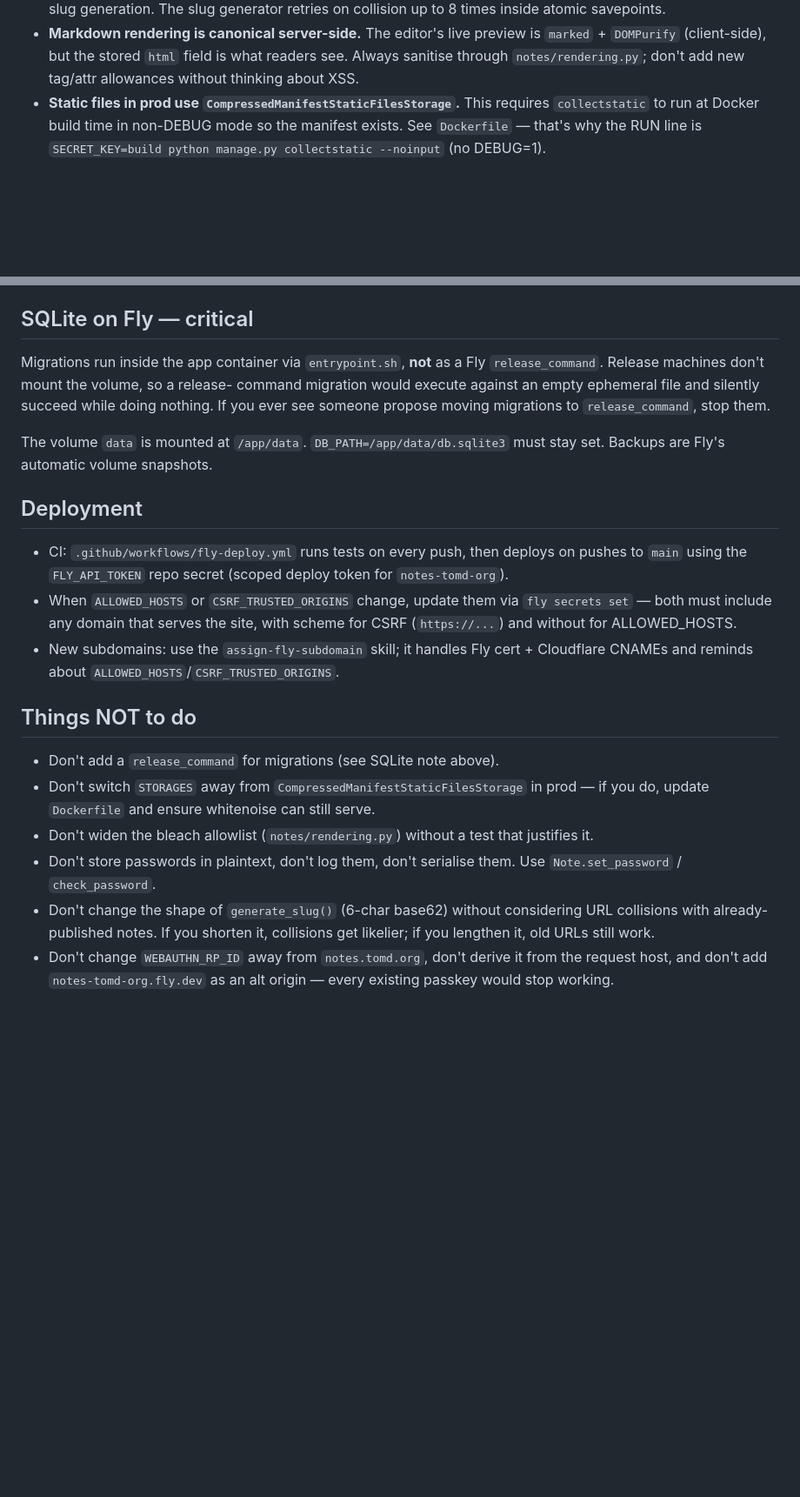
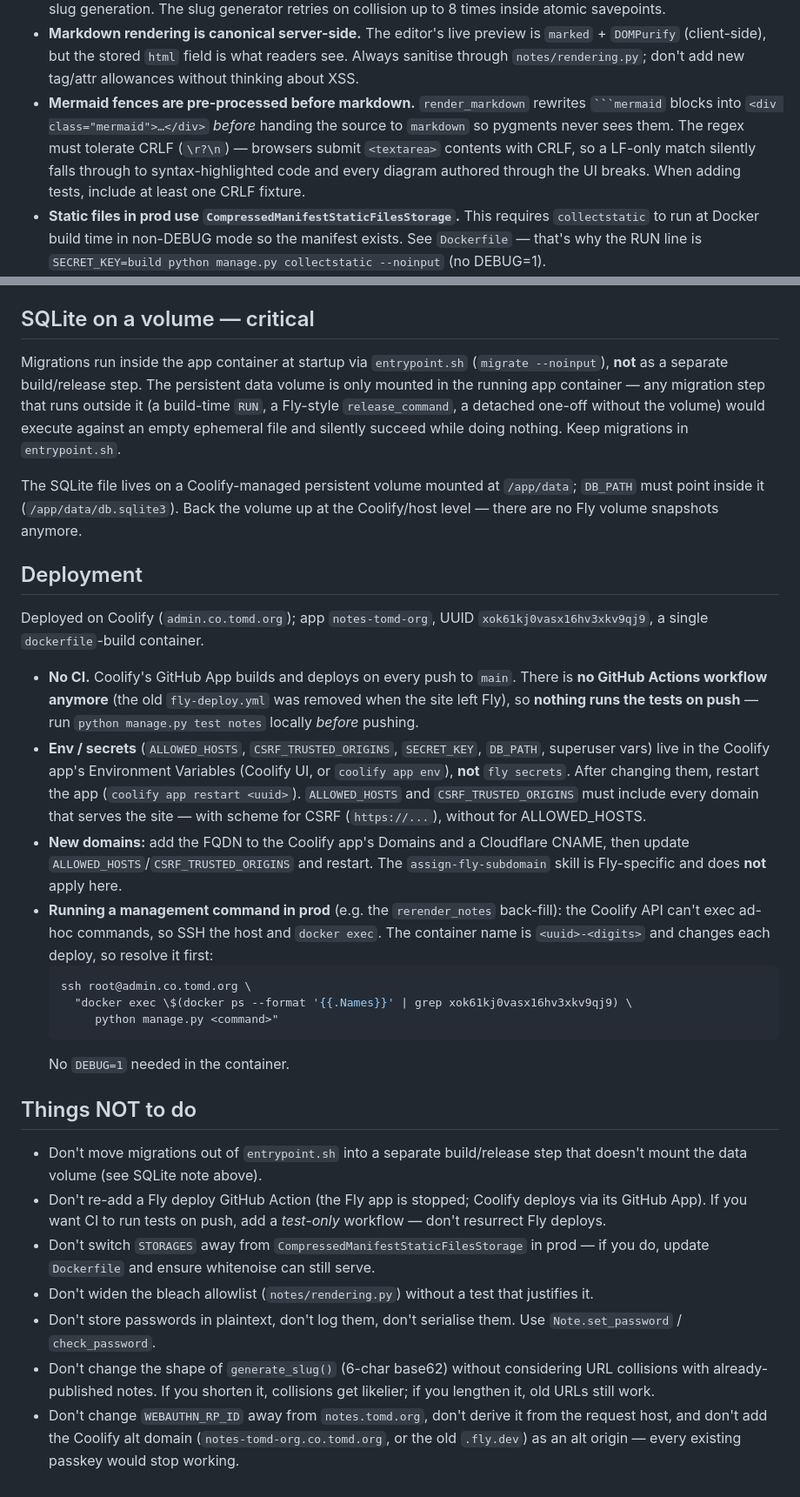
Before and after one commit to tomdyson/notes.tomd.org, a Markdown page: CLAUDE.md, 2 parts joined by grey strips. Shown at 87% size. Rendered like a GitHub page; blank space fills up the shorter version.

`````diff
--- a/CLAUDE.md
+++ b/CLAUDE.md
@@ -44,6 +53,13 @@ of `manage.py test` (tests auto-detect `test` in `argv`).
   is `marked` + `DOMPurify` (client-side), but the stored `html` field is
   what readers see. Always sanitise through `notes/rendering.py`; don't add
   new tag/attr allowances without thinking about XSS.
+- **Mermaid fences are pre-processed before markdown.** `render_markdown`
+  rewrites ```` ```mermaid ```` blocks into `<div class="mermaid">…</div>`
+  *before* handing the source to `markdown` so pygments never sees them.
+  The regex must tolerate CRLF (`\r?\n`) — browsers submit `<textarea>`
+  contents with CRLF, so a LF-only match silently falls through to
+  syntax-highlighted code and every diagram authored through the UI breaks.
+  When adding tests, include at least one CRLF fixture.
 - **Static files in prod use `CompressedManifestStaticFilesStorage`.** This
   requires `collectstatic` to run at Docker build time in non-DEBUG mode so
   the manifest exists. See `Dockerfile` — that's why the RUN line is
@@ -77,31 +93,56 @@ of `manage.py test` (tests auto-detect `test` in `argv`).
   field, render it in the footer panel and include `form="editor-form"`,
   otherwise it will be silently dropped on submit.
 
-## SQLite on Fly — critical
+## SQLite on a volume — critical
 
-Migrations run inside the app container via `entrypoint.sh`, **not** as a
-Fly `release_command`. Release machines don't mount the volume, so a release-
-command migration would execute against an empty ephemeral file and silently
-succeed while doing nothing. If you ever see someone propose moving migrations
-to `release_command`, stop them.
+Migrations run inside the app container at startup via `entrypoint.sh`
+(`migrate --noinput`), **not** as a separate build/release step. The persistent
+data volume is only mounted in the running app container — any migration step
+that runs outside it (a build-time `RUN`, a Fly-style `release_command`, a
+detached one-off without the volume) would execute against an empty ephemeral
+file and silently succeed while doing nothing. Keep migrations in
+`entrypoint.sh`.
 
-The volume `data` is mounted at `/app/data`. `DB_PATH=/app/data/db.sqlite3`
-must stay set. Backups are Fly's automatic volume snapshots.
+The SQLite file lives on a Coolify-managed persistent volume mounted at
+`/app/data`; `DB_PATH` must point inside it (`/app/data/db.sqlite3`). Back the
+volume up at the Coolify/host level — there are no Fly volume snapshots anymore.
 
 ## Deployment
 
-- CI: `.github/workflows/fly-deploy.yml` runs tests on every push, then
-  deploys on pushes to `main` using the `FLY_API_TOKEN` repo secret (scoped
-  deploy token for `notes-tomd-org`).
-- When `ALLOWED_HOSTS` or `CSRF_TRUSTED_ORIGINS` change, update them via
-  `fly secrets set` — both must include any domain that serves the site, with
-  scheme for CSRF (`https://...`) and without for ALLOWED_HOSTS.
-- New subdomains: use the `assign-fly-subdomain` skill; it handles Fly cert +
-  Cloudflare CNAMEs and reminds about `ALLOWED_HOSTS`/`CSRF_TRUSTED_ORIGINS`.
+Deployed on Coolify (`admin.co.tomd.org`); app `notes-tomd-org`, UUID
+`xok61kj0vasx16hv3xkv9qj9`, a single `dockerfile`-build container.
+
+- **No CI.** Coolify's GitHub App builds and deploys on every push to `main`.
+  There is **no GitHub Actions workflow anymore** (the old `fly-deploy.yml` was
+  removed when the site left Fly), so **nothing runs the tests on push** — run
+  `python manage.py test notes` locally *before* pushing.
+- **Env / secrets** (`ALLOWED_HOSTS`, `CSRF_TRUSTED_ORIGINS`, `SECRET_KEY`,
+  `DB_PATH`, superuser vars) live in the Coolify app's Environment Variables
+  (Coolify UI, or `coolify app env`), **not** `fly secrets`. After changing
+  them, restart the app (`coolify app restart <uuid>`). `ALLOWED_HOSTS` and
+  `CSRF_TRUSTED_ORIGINS` must include every domain that serves the site — with
+  scheme for CSRF (`https://...`), without for ALLOWED_HOSTS.
+- **New domains:** add the FQDN to the Coolify app's Domains and a Cloudflare
+  CNAME, then update `ALLOWED_HOSTS`/`CSRF_TRUSTED_ORIGINS` and restart. The
+  `assign-fly-subdomain` skill is Fly-specific and does **not** apply here.
+- **Running a management command in prod** (e.g. the `rerender_notes`
+  back-fill): the Coolify API can't exec ad-hoc commands, so SSH the host and
+  `docker exec`. The container name is `<uuid>-<digits>` and changes each
+  deploy, so resolve it first:
+  ```sh
+  ssh root@admin.co.tomd.org \
+    "docker exec \$(docker ps --format '{{.Names}}' | grep xok61kj0vasx16hv3xkv9qj9) \
+       python manage.py <command>"
+  ```
+  No `DEBUG=1` needed in the container.
 
 ## Things NOT to do
 
-- Don't add a `release_command` for migrations (see SQLite note above).
+- Don't move migrations out of `entrypoint.sh` into a separate build/release
+  step that doesn't mount the data volume (see SQLite note above).
+- Don't re-add a Fly deploy GitHub Action (the Fly app is stopped; Coolify
+  deploys via its GitHub App). If you want CI to run tests on push, add a
+  *test-only* workflow — don't resurrect Fly deploys.
 - Don't switch `STORAGES` away from `CompressedManifestStaticFilesStorage` in
   prod — if you do, update `Dockerfile` and ensure whitenoise can still serve.
 - Don't widen the bleach allowlist (`notes/rendering.py`) without a test that
@@ -112,5 +153,6 @@ must stay set. Backups are Fly's automatic volume snapshots.
   considering URL collisions with already-published notes. If you shorten it,
   collisions get likelier; if you lengthen it, old URLs still work.
 - Don't change `WEBAUTHN_RP_ID` away from `notes.tomd.org`, don't derive it
-  from the request host, and don't add `notes-tomd-org.fly.dev` as an alt
-  origin — every existing passkey would stop working.
+  from the request host, and don't add the Coolify alt domain
+  (`notes-tomd-org.co.tomd.org`, or the old `.fly.dev`) as an alt origin —
+  every existing passkey would stop working.
`````
Also changed, not shown: other parts of CLAUDE.md (+16 -7 lines), README.md (+47 -23 lines).
